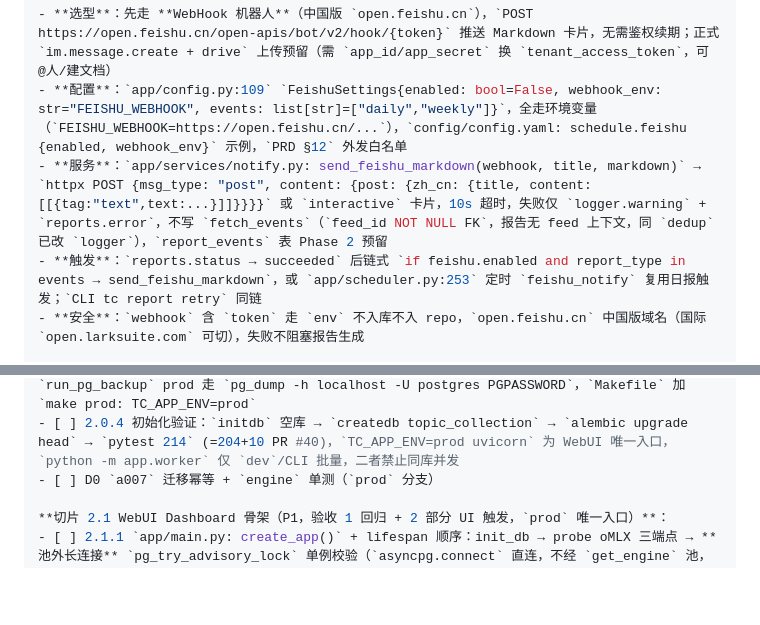
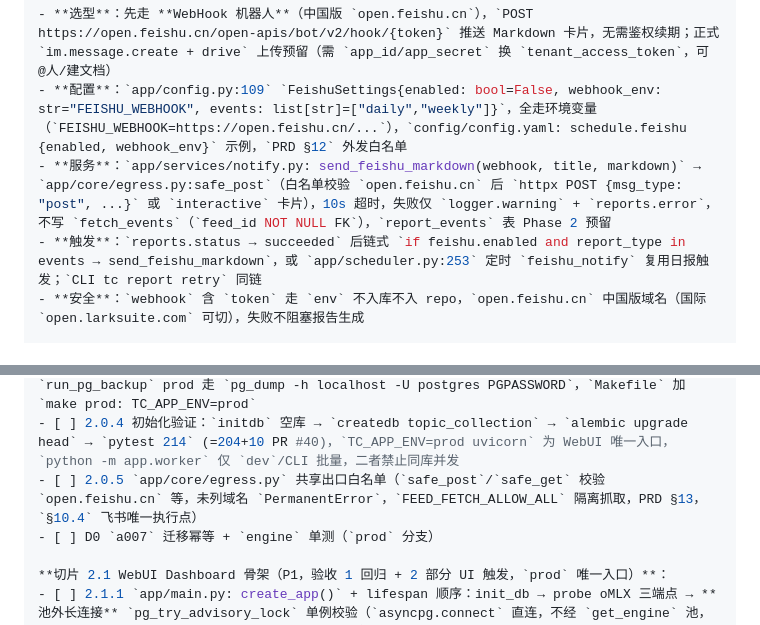
Before and after one commit to LinyunXIA/topic_collection, a Markdown page: docs/DESIGN_Phase_2.md, 2 parts joined by grey strips. Drawn GitHub-style; blank space fills up the shorter version.

Commit message:
docs: 修正 3 项遗留 — 白名单下沉、历史版本、2.6.3 拆分已同步
- DESIGN_Phase_2 §10.4 服务行 httpx POST → app/core/egress.py:safe_post 白名单校验
- DESIGN_Phase_2 §14 2.0 新增 2.0.5 egress.py 共享出口任务（挂 P0 前置，§10.4 唯一执行点）
- DESIGN.md v0.14 历史行 214→204 回退，保持当时事实（v0.15 为 214）

```diff
--- a/docs/DESIGN_Phase_2.md
+++ b/docs/DESIGN_Phase_2.md
@@ -1188,7 +1188,7 @@ Phase 2 加：
 
 - **选型**：先走 **WebHook 机器人**（中国版 `open.feishu.cn`），`POST https://open.feishu.cn/open-apis/bot/v2/hook/{token}` 推送 Markdown 卡片，无需鉴权续期；正式 `im.message.create + drive` 上传预留（需 `app_id/app_secret` 换 `tenant_access_token`，可 @人/建文档）
 - **配置**：`app/config.py:109` `FeishuSettings{enabled: bool=False, webhook_env: str="FEISHU_WEBHOOK", events: list[str]=["daily","weekly"]}`，全走环境变量（`FEISHU_WEBHOOK=https://open.feishu.cn/...`），`config/config.yaml: schedule.feishu {enabled, webhook_env}` 示例，`PRD §12` 外发白名单
-- **服务**：`app/services/notify.py: send_feishu_markdown(webhook, title, markdown)` → `httpx POST {msg_type: "post", content: {post: {zh_cn: {title, content: [[{tag:"text",text:...}]]}}}}` 或 `interactive` 卡片，10s 超时，失败仅 `logger.warning` + `reports.error`，不写 `fetch_events`（`feed_id NOT NULL FK`，报告无 feed 上下文，同 `dedup` 已改 `logger`），`report_events` 表 Phase 2 预留
+- **服务**：`app/services/notify.py: send_feishu_markdown(webhook, title, markdown)` → `app/core/egress.py:safe_post`（白名单校验 `open.feishu.cn` 后 `httpx POST {msg_type: "post", ...}` 或 `interactive` 卡片），10s 超时，失败仅 `logger.warning` + `reports.error`，不写 `fetch_events`（`feed_id NOT NULL FK`），`report_events` 表 Phase 2 预留
 - **触发**：`reports.status → succeeded` 后链式 `if feishu.enabled and report_type in events → send_feishu_markdown`，或 `app/scheduler.py:253` 定时 `feishu_notify` 复用日报触发；`CLI tc report retry` 同链
 - **安全**：`webhook` 含 `token` 走 `env` 不入库不入 repo，`open.feishu.cn` 中国版域名（国际 `open.larksuite.com` 可切），失败不阻塞报告生成
 
@@ -1203,6 +1203,7 @@ Phase 2 加：
 - [ ] 2.0.2 `app/db/engine.py:25` `get_engine` 按 `env` 选 `dsn`，`check_extensions` prod 仍 `vector/pg_trgm`，`scripts/init_db.py:26` 本机 `postgres:5432` 幂等 `CREATE EXTENSION`
 - [ ] 2.0.3 `docker-compose.yml:10` 保留 `5433 tc/tc` dev，`app/scheduler.py:218` `run_pg_backup` prod 走 `pg_dump -h localhost -U postgres PGPASSWORD`，`Makefile` 加 `make prod: TC_APP_ENV=prod`
 - [ ] 2.0.4 初始化验证：`initdb` 空库 → `createdb topic_collection` → `alembic upgrade head` → `pytest 214` (=204+10 PR #40)，`TC_APP_ENV=prod uvicorn` 为 WebUI 唯一入口，`python -m app.worker` 仅 `dev`/CLI 批量，二者禁止同库并发
+- [ ] 2.0.5 `app/core/egress.py` 共享出口白名单（`safe_post`/`safe_get` 校验 `open.feishu.cn` 等，未列域名 `PermanentError`，`FEED_FETCH_ALLOW_ALL` 隔离抓取，PRD §13，`§10.4` 飞书唯一执行点）
 - [ ] D0 `a007` 迁移幂等 + `engine` 单测（`prod` 分支）
 
 **切片 2.1 WebUI Dashboard 骨架（P1，验收 1 回归 + 2 部分 UI 触发，`prod` 唯一入口）**：
```
Also changed, not shown: docs/DESIGN.md (+1 -1 lines).
